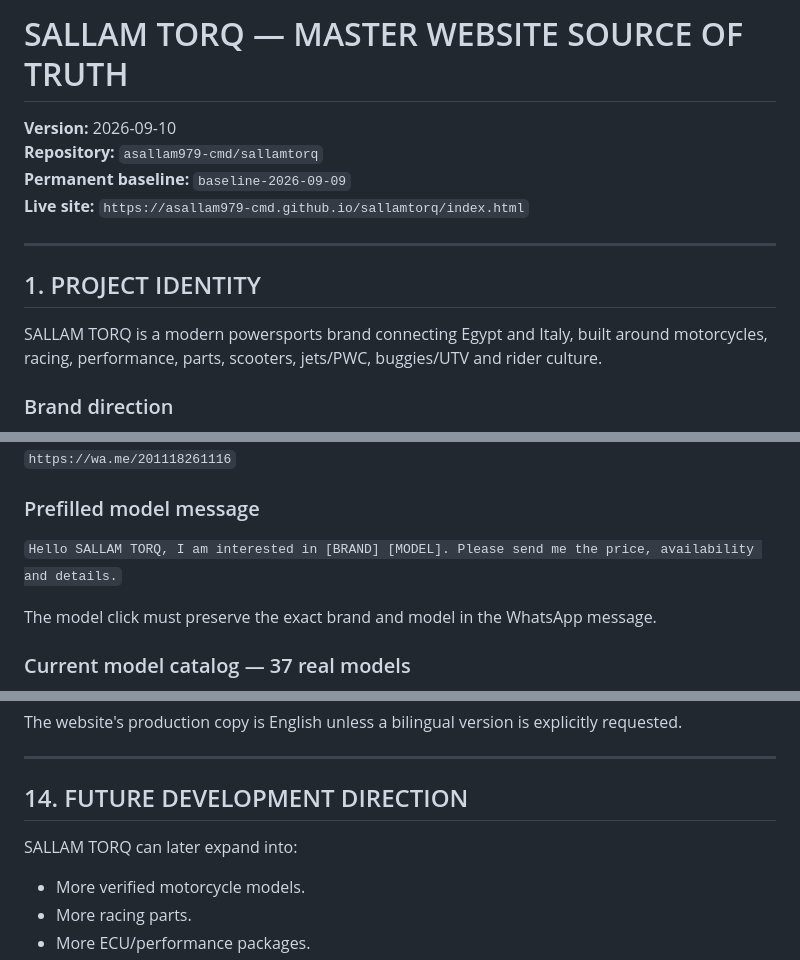
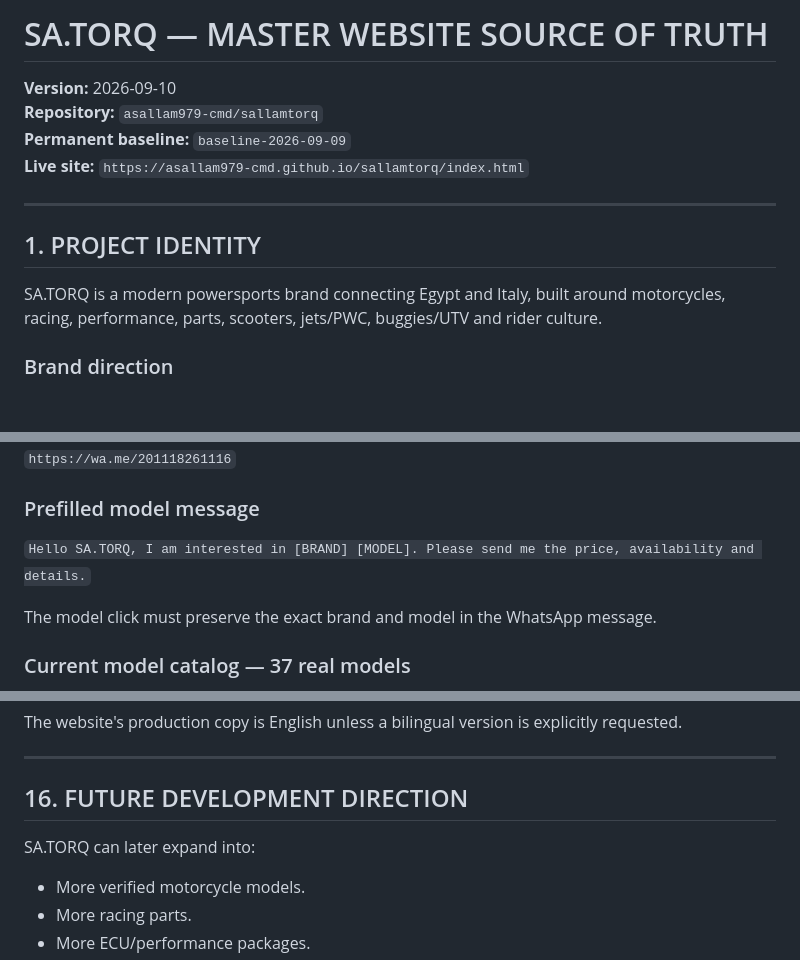
Before and after one commit to asallam979-cmd/sallamtorq, a Markdown page: SALLAM_TORQ_MASTER_ENGLISH.md, 3 parts joined by grey strips. Drawn GitHub-style; blank space fills up the shorter version.

```diff
--- a/SALLAM_TORQ_MASTER_ENGLISH.md
+++ b/SALLAM_TORQ_MASTER_ENGLISH.md
@@ -1,4 +1,4 @@
-# SALLAM TORQ — MASTER WEBSITE SOURCE OF TRUTH
+# SA.TORQ — MASTER WEBSITE SOURCE OF TRUTH
 
 **Version:** 2026-09-10
 **Repository:** `asallam979-cmd/sallamtorq`
@@ -9,7 +9,7 @@
 
 ## 1. PROJECT IDENTITY
 
-SALLAM TORQ is a modern powersports brand connecting Egypt and Italy, built around motorcycles, racing, performance, parts, scooters, jets/PWC, buggies/UTV and rider culture.
+SA.TORQ is a modern powersports brand connecting Egypt and Italy, built around motorcycles, racing, performance, parts, scooters, jets/PWC, buggies/UTV and rider culture.
 
 ### Brand direction
 - Premium, modern and professional.
@@ -62,7 +62,7 @@ Example:
 `https://wa.me/201118261116`
 
 ### Prefilled model message
-`Hello SALLAM TORQ, I am interested in [BRAND] [MODEL]. Please send me the price, availability and details.`
+`Hello SA.TORQ, I am interested in [BRAND] [MODEL]. Please send me the price, availability and details.`
 
 The model click must preserve the exact brand and model in the WhatsApp message.
 
@@ -337,9 +349,9 @@ The website's production copy is English unless a bilingual version is explicitl
 
 ---
 
-## 14. FUTURE DEVELOPMENT DIRECTION
+## 16. FUTURE DEVELOPMENT DIRECTION
 
-SALLAM TORQ can later expand into:
+SA.TORQ can later expand into:
 - More verified motorcycle models.
 - More racing parts.
 - More ECU/performance packages.
```
Also changed, not shown: other parts of SALLAM_TORQ_MASTER_ENGLISH.md (+24 -12 lines).
